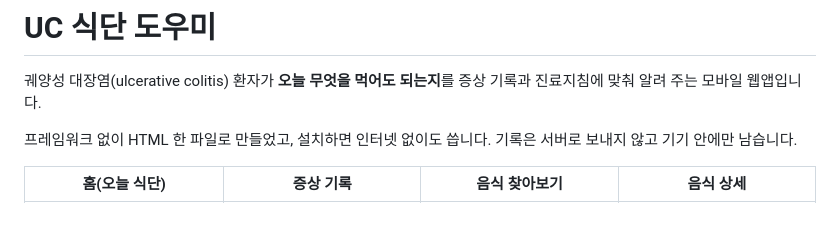
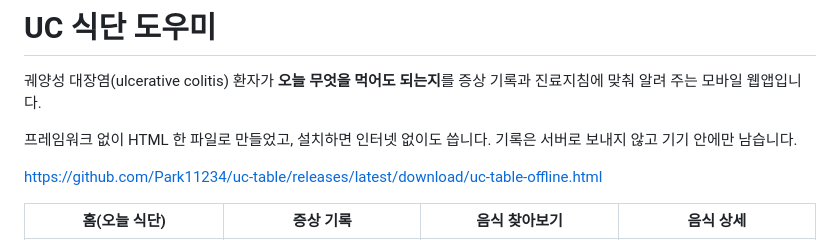
Before and after one commit to Park11234/uc-table, a Markdown page: README.md, the part around the change. Rendered like a GitHub page; blank space fills up the shorter version.

```diff
--- a/README.md
+++ b/README.md
@@ -5,6 +5,8 @@
 
 프레임워크 없이 HTML 한 파일로 만들었고, 설치하면 인터넷 없이도 씁니다.
 기록은 서버로 보내지 않고 기기 안에만 남습니다.
+
+https://github.com/Park11234/uc-table/releases/latest/download/uc-table-offline.html
 
 | 홈(오늘 식단) | 증상 기록 | 음식 찾아보기 | 음식 상세 |
 |---|---|---|---|
```
